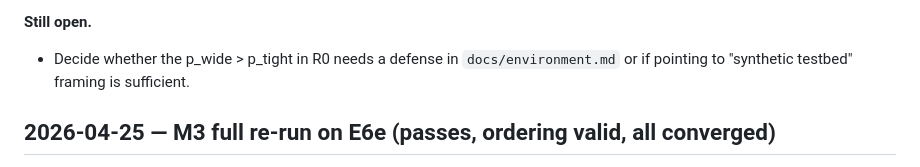
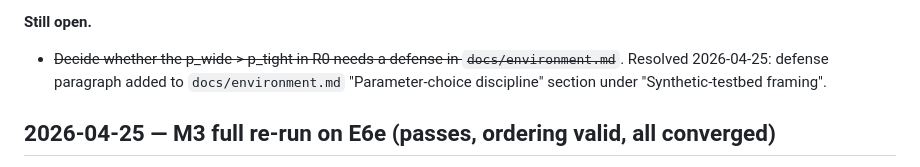
Before and after one commit to flazedd/jax-engine-rl, a Markdown page: FINDINGS.md, the part around the change. Rendered like a GitHub page.

Commit message:
docs: defend p_wide > p_tight in E6e R0 as synthetic-testbed framing
Adds a "Synthetic-testbed framing" paragraph to docs/environment.md under
"Parameter-choice discipline" that addresses the open question about R0's
unusual p_wide > p_tight ordering. The choice is justified by the meta-RL
well-posedness conditions (R1–R4) being orthogonal to fill-distribution
realism — the env is a synthetic POMDP testbed, not a calibrated market
simulator. Closes the matching open item in FINDINGS.md.

Co-Authored-By: Claude Opus 4.7 <noreply@anthropic.com>

```diff
--- a/FINDINGS.md
+++ b/FINDINGS.md
@@ -233,7 +233,7 @@ T = 0.98 diagonal-dominant 3×3, episode 128, inv_max=5, κ=0.05.
 - `CLAUDE.md` "Current env version" line updated.
 
 **Still open.**
-- Decide whether the p_wide > p_tight in R0 needs a defense in `docs/environment.md` or if pointing to "synthetic testbed" framing is sufficient.
+- ~~Decide whether the p_wide > p_tight in R0 needs a defense in `docs/environment.md`~~. Resolved 2026-04-25: defense paragraph added to `docs/environment.md` "Parameter-choice discipline" section under "Synthetic-testbed framing".
 
 ## 2026-04-25 — M3 full re-run on E6e (passes, ordering valid, all converged)
 
```
Also changed, not shown: docs/environment.md (+2 -0 lines).
